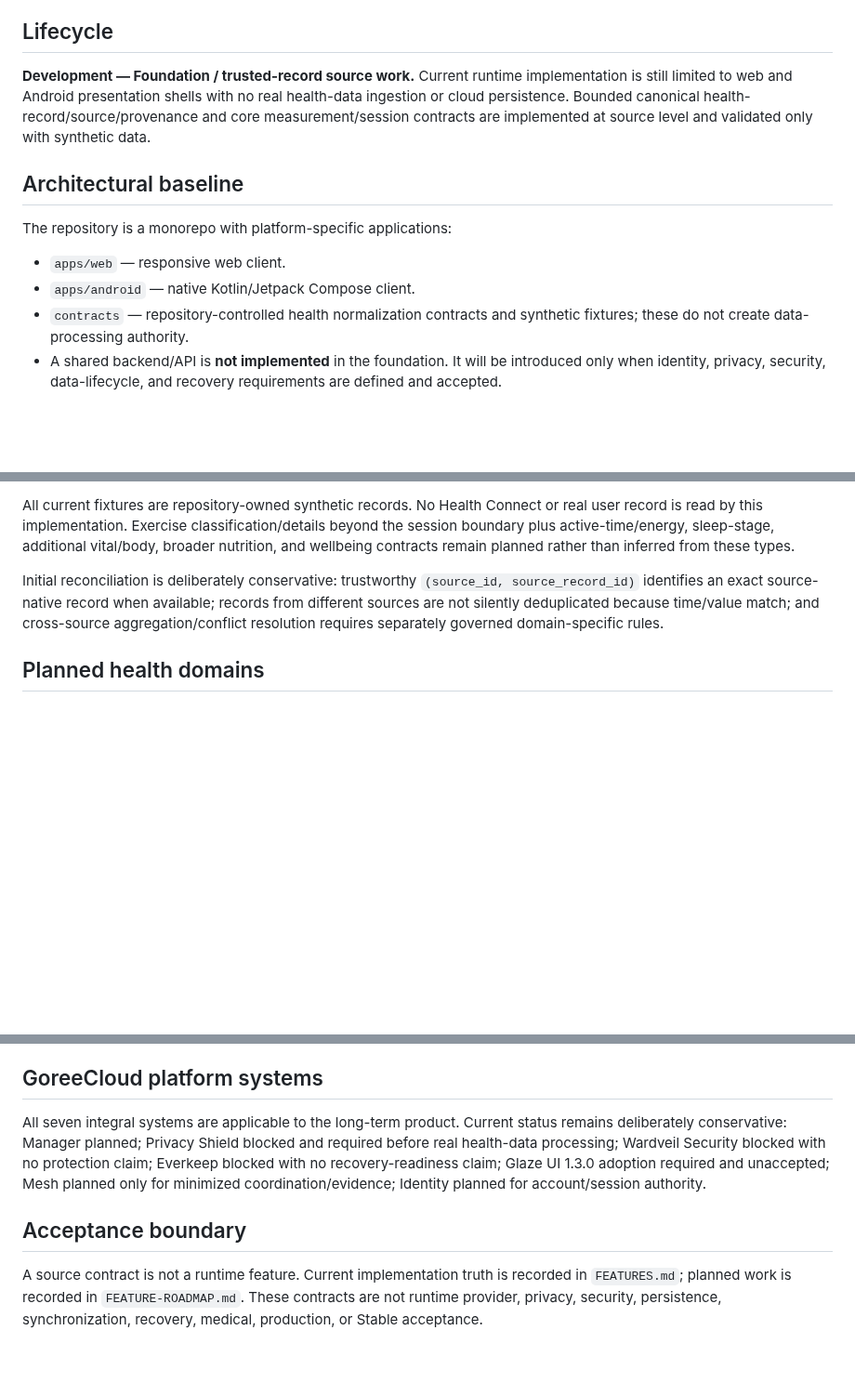
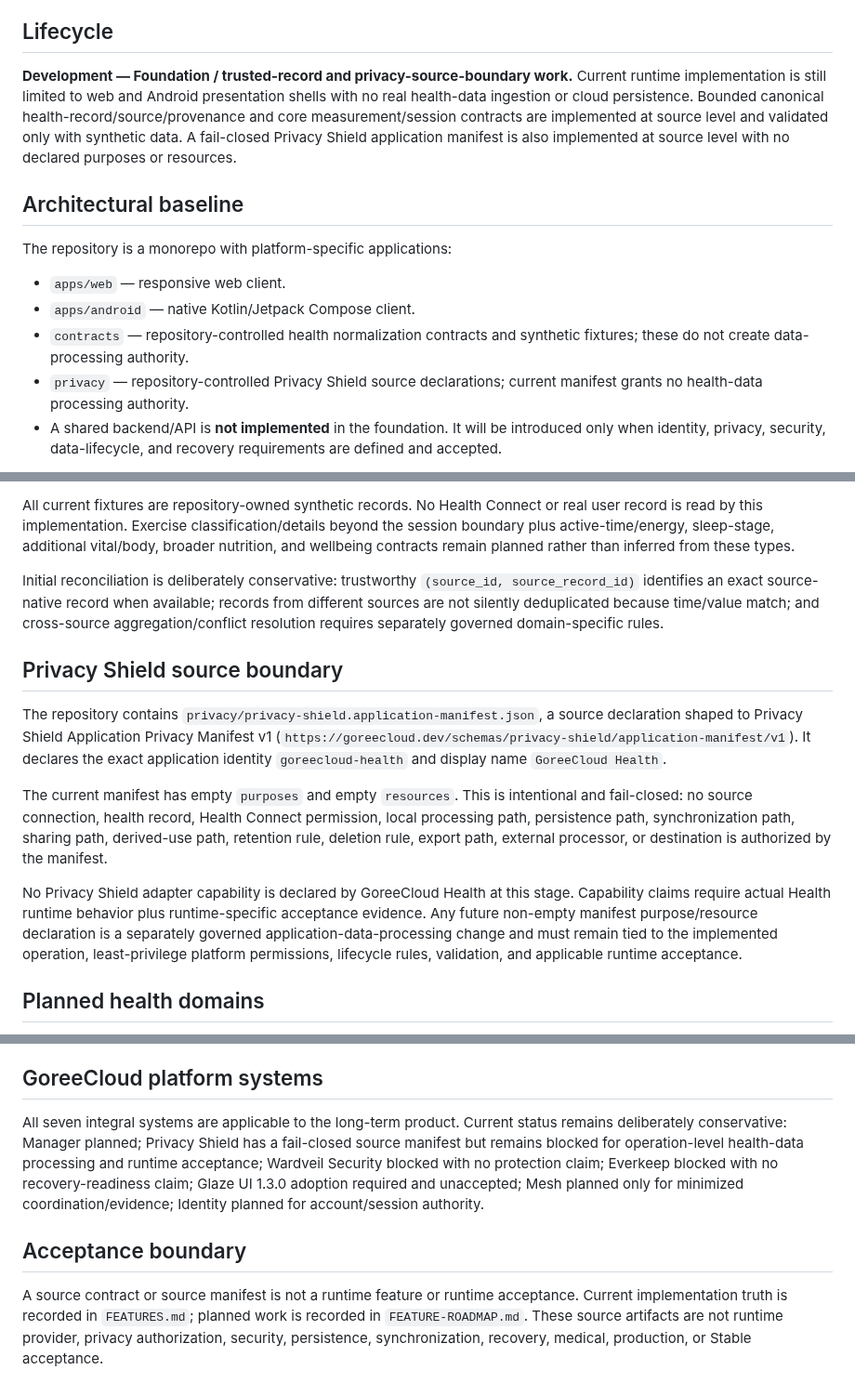
Before and after one commit to GoreeCloud/goreecloud-health, a Markdown page: SPECIFICATIONS.md, 3 parts joined by grey strips. Shown at 93% size. Rendered like a GitHub page; blank space fills up the shorter version.

Commit message:
docs: specify Privacy Shield no-authority source manifest

```diff
--- a/SPECIFICATIONS.md
+++ b/SPECIFICATIONS.md
@@ -6,7 +6,7 @@ GoreeCloud Health is a personal health and wellness application for the GoreeClo
 
 ## Lifecycle
 
-**Development — Foundation / trusted-record source work.** Current runtime implementation is still limited to web and Android presentation shells with no real health-data ingestion or cloud persistence. Bounded canonical health-record/source/provenance and core measurement/session contracts are implemented at source level and validated only with synthetic data.
+**Development — Foundation / trusted-record and privacy-source-boundary work.** Current runtime implementation is still limited to web and Android presentation shells with no real health-data ingestion or cloud persistence. Bounded canonical health-record/source/provenance and core measurement/session contracts are implemented at source level and validated only with synthetic data. A fail-closed Privacy Shield application manifest is also implemented at source level with no declared purposes or resources.
 
 ## Architectural baseline
 
@@ -15,6 +15,7 @@ The repository is a monorepo with platform-specific applications:
 - `apps/web` — responsive web client.
 - `apps/android` — native Kotlin/Jetpack Compose client.
 - `contracts` — repository-controlled health normalization contracts and synthetic fixtures; these do not create data-processing authority.
+- `privacy` — repository-controlled Privacy Shield source declarations; current manifest grants no health-data processing authority.
 - A shared backend/API is **not implemented** in the foundation. It will be introduced only when identity, privacy, security, data-lifecycle, and recovery requirements are defined and accepted.
 
 The preferred long-term direction is local-first processing where practical, with server synchronization limited to declared, authorized purposes.
@@ -39,6 +40,14 @@ All current fixtures are repository-owned synthetic records. No Health Connect o
 
 Initial reconciliation is deliberately conservative: trustworthy `(source_id, source_record_id)` identifies an exact source-native record when available; records from different sources are not silently deduplicated because time/value match; and cross-source aggregation/conflict resolution requires separately governed domain-specific rules.
 
+## Privacy Shield source boundary
+
+The repository contains `privacy/privacy-shield.application-manifest.json`, a source declaration shaped to Privacy Shield Application Privacy Manifest v1 (`https://goreecloud.dev/schemas/privacy-shield/application-manifest/v1`). It declares the exact application identity `goreecloud-health` and display name `GoreeCloud Health`.
+
+The current manifest has empty `purposes` and empty `resources`. This is intentional and fail-closed: no source connection, health record, Health Connect permission, local processing path, persistence path, synchronization path, sharing path, derived-use path, retention rule, deletion rule, export path, external processor, or destination is authorized by the manifest.
+
+No Privacy Shield adapter capability is declared by GoreeCloud Health at this stage. Capability claims require actual Health runtime behavior plus runtime-specific acceptance evidence. Any future non-empty manifest purpose/resource declaration is a separately governed application-data-processing change and must remain tied to the implemented operation, least-privilege platform permissions, lifecycle rules, validation, and applicable runtime acceptance.
+
 ## Planned health domains
 
 The product roadmap covers activity/exercise, sleep, heart/vitals, body measurements, nutrition/hydration, goals/trends, mindfulness, and supported user-authored wellbeing records. A domain is not considered runtime-supported merely because a source schema exists.
@@ -68,8 +77,8 @@ GoreeCloud Health is initially a wellness and personal health-information produc
 
 ## GoreeCloud platform systems
 
-All seven integral systems are applicable to the long-term product. Current status remains deliberately conservative: Manager planned; Privacy Shield blocked and required before real health-data processing; Wardveil Security blocked with no protection claim; Everkeep blocked with no recovery-readiness claim; Glaze UI 1.3.0 adoption required and unaccepted; Mesh planned only for minimized coordination/evidence; Identity planned for account/session authority.
+All seven integral systems are applicable to the long-term product. Current status remains deliberately conservative: Manager planned; Privacy Shield has a fail-closed source manifest but remains blocked for operation-level health-data processing and runtime acceptance; Wardveil Security blocked with no protection claim; Everkeep blocked with no recovery-readiness claim; Glaze UI 1.3.0 adoption required and unaccepted; Mesh planned only for minimized coordination/evidence; Identity planned for account/session authority.
 
 ## Acceptance boundary
 
-A source contract is not a runtime feature. Current implementation truth is recorded in `FEATURES.md`; planned work is recorded in `FEATURE-ROADMAP.md`. These contracts are not runtime provider, privacy, security, persistence, synchronization, recovery, medical, production, or Stable acceptance.
+A source contract or source manifest is not a runtime feature or runtime acceptance. Current implementation truth is recorded in `FEATURES.md`; planned work is recorded in `FEATURE-ROADMAP.md`. These source artifacts are not runtime provider, privacy authorization, security, persistence, synchronization, recovery, medical, production, or Stable acceptance.
```
Also changed, not shown: other parts of SPECIFICATIONS.md (+1 -1 lines).
